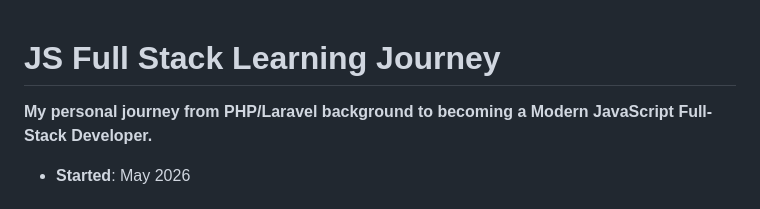
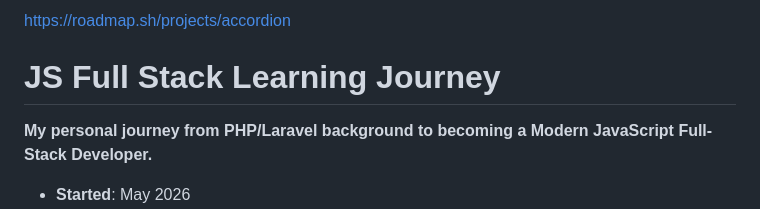
Before and after one commit to Min-ThantKyaw/js-learning-journey, a Markdown page: README.md, the part around the change. GitHub-like rendering.

Commit message:
Add roadmap link for accordion project

```diff
--- a/README.md
+++ b/README.md
@@ -1,3 +1,4 @@
+https://roadmap.sh/projects/accordion
 # JS Full Stack Learning Journey
 
 **My personal journey from PHP/Laravel background to becoming a Modern JavaScript Full-Stack Developer.**
```
